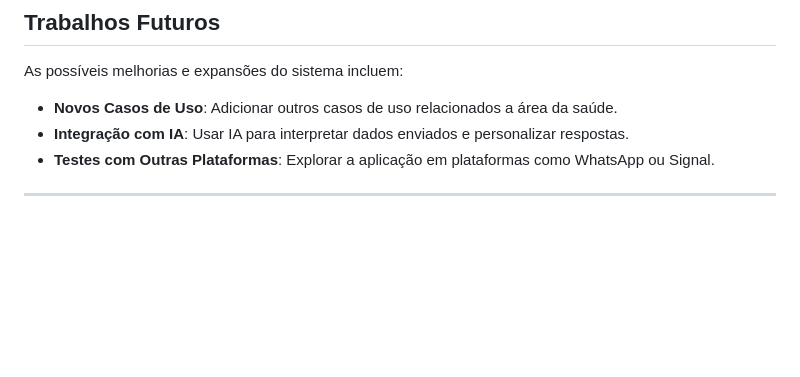
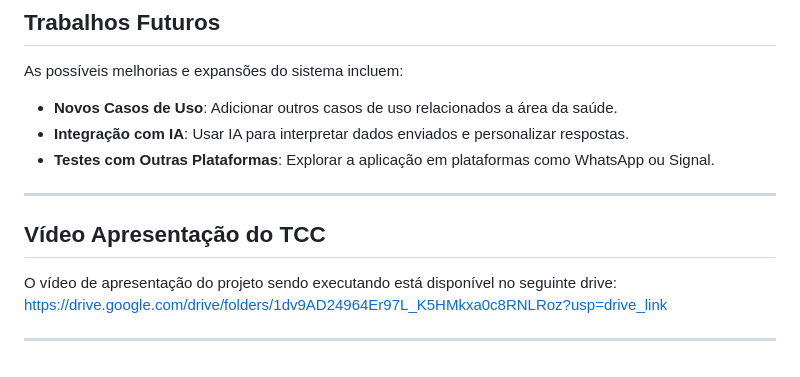
Before and after one commit to unlimitedabe/ProjetoTCC, a Markdown page: README.md, the part around the change. Drawn GitHub-style; blank space fills up the shorter version.

```diff
--- a/README.md
+++ b/README.md
@@ -253,3 +253,9 @@ As possíveis melhorias e expansões do sistema incluem:
 - **Testes com Outras Plataformas**: Explorar a aplicação em plataformas como WhatsApp ou Signal.
 
 ---
+
+## **Vídeo Apresentação do TCC**
+O vídeo de apresentação do projeto sendo executando está disponível no seguinte drive:
+[https://drive.google.com/drive/folders/1dv9AD24964Er97L_K5HMkxa0c8RNLRoz?usp=drive_link](https://drive.google.com/drive/folders/1dv9AD24964Er97L_K5HMkxa0c8RNLRoz?usp=sharing)
+
+---
```
